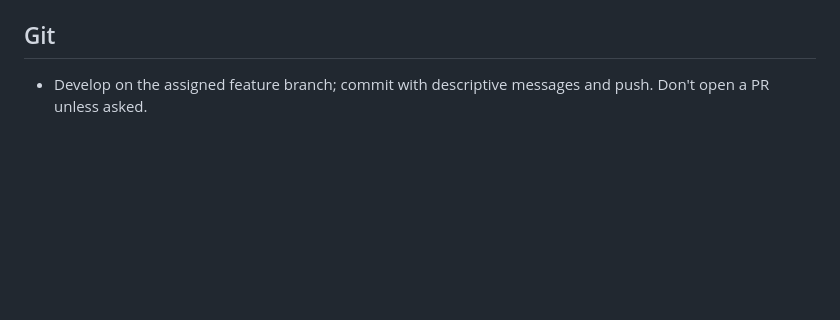
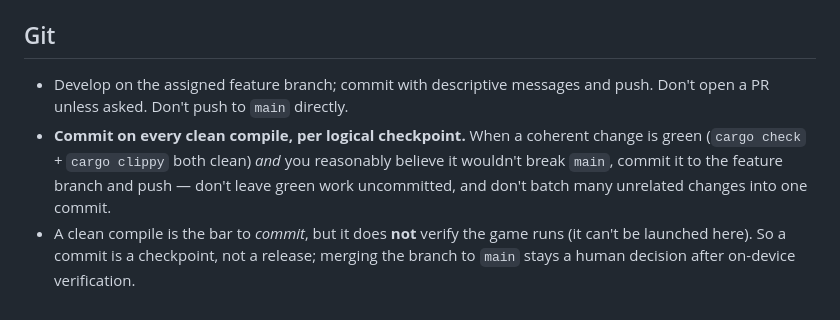
Before and after one commit to deontologician/econ-sim, a Markdown page: CLAUDE.md, the part around the change. GitHub-like rendering; blank space fills up the shorter version.

Commit message:
Document commit-on-green-checkpoint convention in CLAUDE.md
Commit each coherent, clean-compiling change to the feature branch when
it plausibly won't break main; never push to main directly. A clean
compile is a checkpoint, not a runtime-verified release.

https://claude.ai/code/session_0133SFaJjCWR9UjS4CDQRgEW

```diff
--- a/CLAUDE.md
+++ b/CLAUDE.md
@@ -63,4 +63,11 @@ cargo clippy --target wasm32-unknown-unknown
 ## Git
 
 - Develop on the assigned feature branch; commit with descriptive messages and push.
-  Don't open a PR unless asked.
+  Don't open a PR unless asked. Don't push to `main` directly.
+- **Commit on every clean compile, per logical checkpoint.** When a coherent change
+  is green (`cargo check` + `cargo clippy` both clean) *and* you reasonably believe
+  it wouldn't break `main`, commit it to the feature branch and push — don't leave
+  green work uncommitted, and don't batch many unrelated changes into one commit.
+- A clean compile is the bar to *commit*, but it does **not** verify the game runs
+  (it can't be launched here). So a commit is a checkpoint, not a release; merging
+  the branch to `main` stays a human decision after on-device verification.
```
